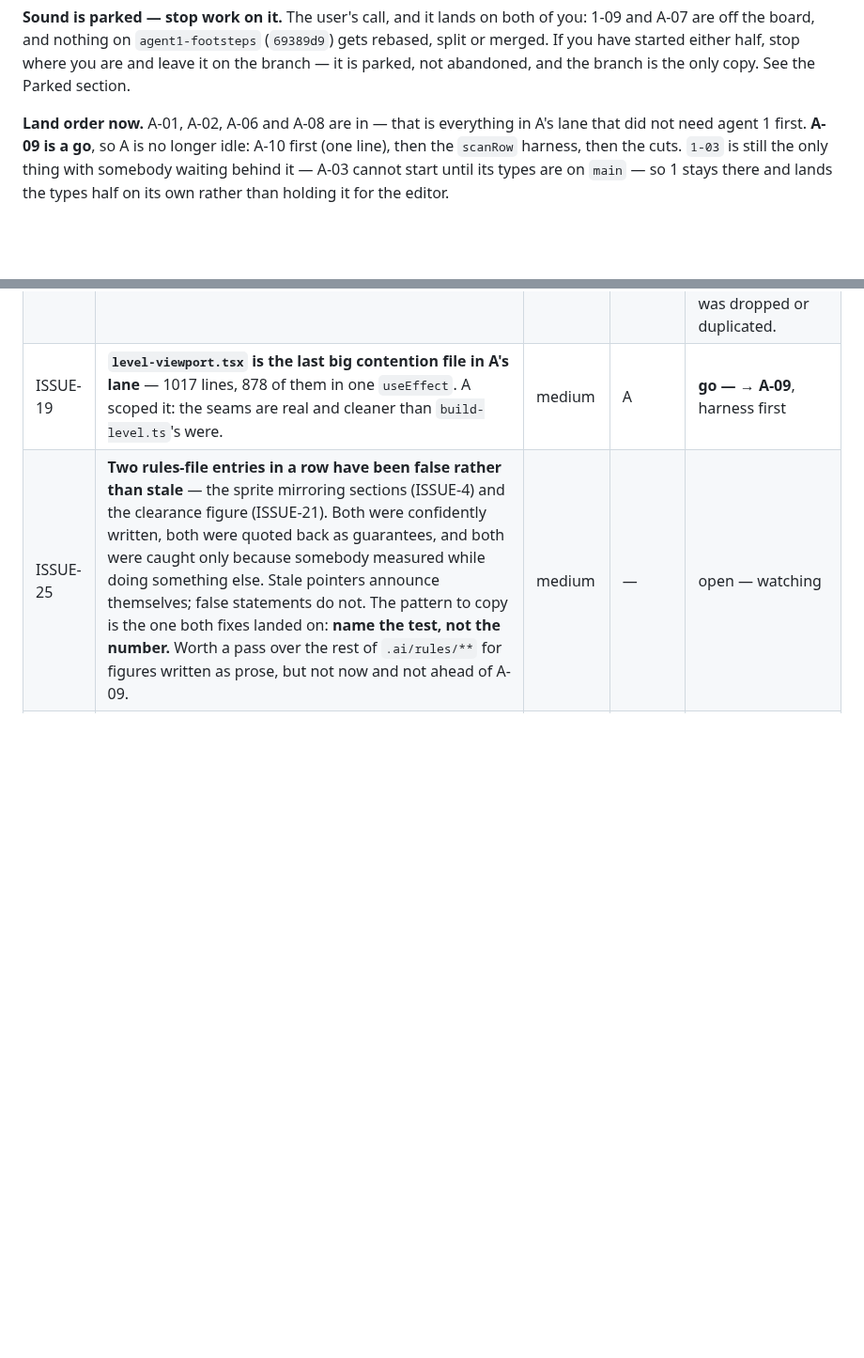
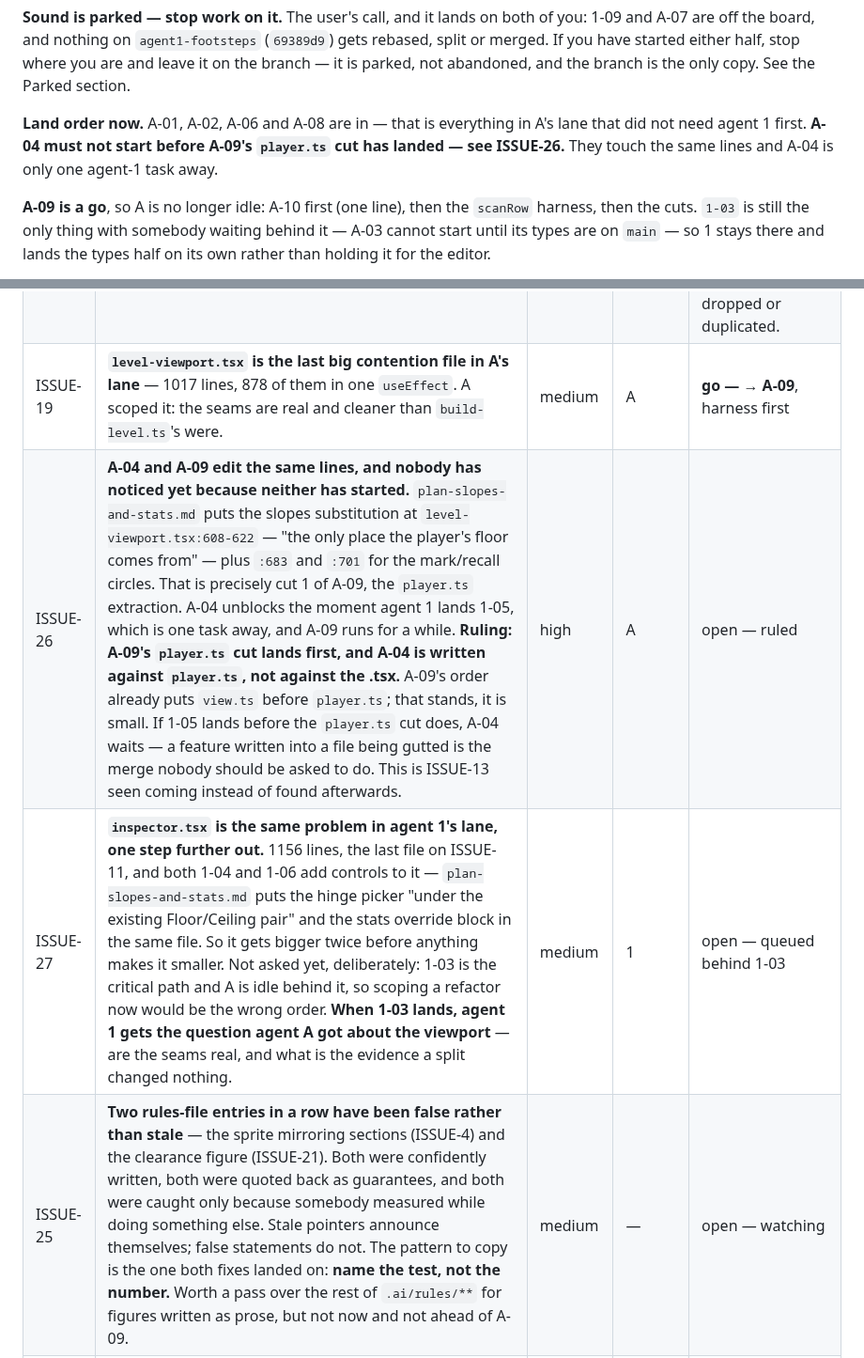
Before and after one commit to silent-8ch/life_game, a Markdown page: docs/tasks.md, 2 parts joined by grey strips. Shown at 94% size. Drawn GitHub-style; blank space fills up the shorter version.

Commit message:
Catch A-04 and A-09 before they collide, not after
Nothing landed this tick — both agents are inside long tasks — so this is the
look-ahead instead, and it found the next ISSUE-13 already forming.

The slopes plan puts its substitution at level-viewport.tsx:608-622, which it
calls the only place the player's floor comes from, plus :683 and :701 for the
mark and recall circles. That is exactly cut 1 of A-09, the player.ts
extraction. A-04 unblocks the moment agent 1 lands 1-05, one task away, and
A-09 runs for a while yet. Neither agent has started either, which is the only
reason this is a note rather than a merge.

Ruled: A-09's player.ts cut lands first and A-04 is written against player.ts.
If 1-05 arrives first, A-04 waits. Writing a feature into a file that is being
gutted underneath it is the merge nobody should be asked to do, and that is the
whole lesson of ISSUE-13 — the difference is that this time it was seen coming.

ISSUE-27 records the same shape in agent 1's lane: inspector.tsx is 1156 lines
and both 1-04 and 1-06 add controls to it, so it grows twice before anything
shrinks it. Deliberately not asked yet. 1-03 is the critical path with agent A
idle behind it, and scoping a refactor ahead of that would be the wrong order.
The question goes to agent 1 when 1-03 lands.

Co-Authored-By: Claude Opus 5 (1M context) <noreply@anthropic.com>

```diff
--- a/docs/tasks.md
+++ b/docs/tasks.md
@@ -39,7 +39,10 @@ merged. If you have started either half, stop where you are and leave it on the
 parked, not abandoned, and the branch is the only copy. See the Parked section.
 
 **Land order now.** A-01, A-02, A-06 and A-08 are in — that is everything in A's lane that did
-not need agent 1 first. **A-09 is a go**, so A is no longer idle: A-10 first (one line), then the `scanRow` harness,
+not need agent 1 first. **A-04 must not start before A-09's `player.ts` cut has landed — see ISSUE-26.** They touch the
+same lines and A-04 is only one agent-1 task away.
+
+**A-09 is a go**, so A is no longer idle: A-10 first (one line), then the `scanRow` harness,
 then the cuts. `1-03` is still the only thing with somebody waiting behind it — A-03 cannot
 start until its types are on `main` — so 1 stays there and lands the types half on its own
 rather than holding it for the editor.
@@ -154,6 +157,8 @@ and strike an entry rather than deleting it when it closes.
 | ISSUE-17 | **Unmerged work sitting on agent 1's local branches.** `agent1-undo-redo` has since landed as `81924ee`. What is left unmerged is `agent1-footsteps`, which is ISSUE-16, and `agent1-split-build-level`, which is ISSUE-13. | medium | 1 | **closed** |
 | ISSUE-18 | **Both agents were mid-flight when this board was rewritten**, the same mistake that caused ISSUE-13. | medium | — | **closed** — both reported in. A had only A-08, landed. 1 had 1-01 and 1-02, done and pushed. Nothing was dropped or duplicated. |
 | ISSUE-19 | **`level-viewport.tsx` is the last big contention file in A's lane** — 1017 lines, 878 of them in one `useEffect`. A scoped it: the seams are real and cleaner than `build-level.ts`'s were. | medium | A | **go — → A-09**, harness first |
+| ISSUE-26 | **A-04 and A-09 edit the same lines, and nobody has noticed yet because neither has started.** `plan-slopes-and-stats.md` puts the slopes substitution at `level-viewport.tsx:608-622` — "the only place the player's floor comes from" — plus `:683` and `:701` for the mark/recall circles. That is precisely cut 1 of A-09, the `player.ts` extraction. A-04 unblocks the moment agent 1 lands 1-05, which is one task away, and A-09 runs for a while. **Ruling: A-09's `player.ts` cut lands first, and A-04 is written against `player.ts`, not against the .tsx.** A-09's order already puts `view.ts` before `player.ts`; that stands, it is small. If 1-05 lands before the `player.ts` cut does, A-04 waits — a feature written into a file being gutted is the merge nobody should be asked to do. This is ISSUE-13 seen coming instead of found afterwards. | high | A | open — ruled |
+| ISSUE-27 | **`inspector.tsx` is the same problem in agent 1's lane, one step further out.** 1156 lines, the last file on ISSUE-11, and both 1-04 and 1-06 add controls to it — `plan-slopes-and-stats.md` puts the hinge picker "under the existing Floor/Ceiling pair" and the stats override block in the same file. So it gets bigger twice before anything makes it smaller. Not asked yet, deliberately: 1-03 is the critical path and A is idle behind it, so scoping a refactor now would be the wrong order. **When 1-03 lands, agent 1 gets the question agent A got about the viewport** — are the seams real, and what is the evidence a split changed nothing. | medium | 1 | open — queued behind 1-03 |
 | ISSUE-25 | **Two rules-file entries in a row have been false rather than stale** — the sprite mirroring sections (ISSUE-4) and the clearance figure (ISSUE-21). Both were confidently written, both were quoted back as guarantees, and both were caught only because somebody measured while doing something else. Stale pointers announce themselves; false statements do not. The pattern to copy is the one both fixes landed on: **name the test, not the number.** Worth a pass over the rest of `.ai/rules/**` for figures written as prose, but not now and not ahead of A-09. | medium | — | open — watching |
 | ISSUE-24 | **Nothing can read back what the engine actually draws** — ISSUE-12 accepted that and this is the first thing to challenge it. `?at=` makes a spot reproducible, `?debug` paints every wall a legend colour, and `window.scanRow(row)` returns the runs of surfaces across a row of the real frame as JSON. A-09 needs a dozen fixed spots diffed before and after, which means building that into a harness — and the harness is worth more than the split it is being built for. Land it as something the project keeps. | medium | A | open → A-09 |
 | ISSUE-21 | **`.ai/rules/engine.md` stated a false collision clearance** — 0.28 m written as a floor, where one measurement of one approach was all it ever was. Found by 1 doing 1-02, left alone because the file is A's, fixed by A. The lasting form of the answer is that no such number belongs in prose at all. | medium | A | **closed** `594d337` |
```
Also changed, not shown: other parts of docs/tasks.md (+2 -2 lines).
